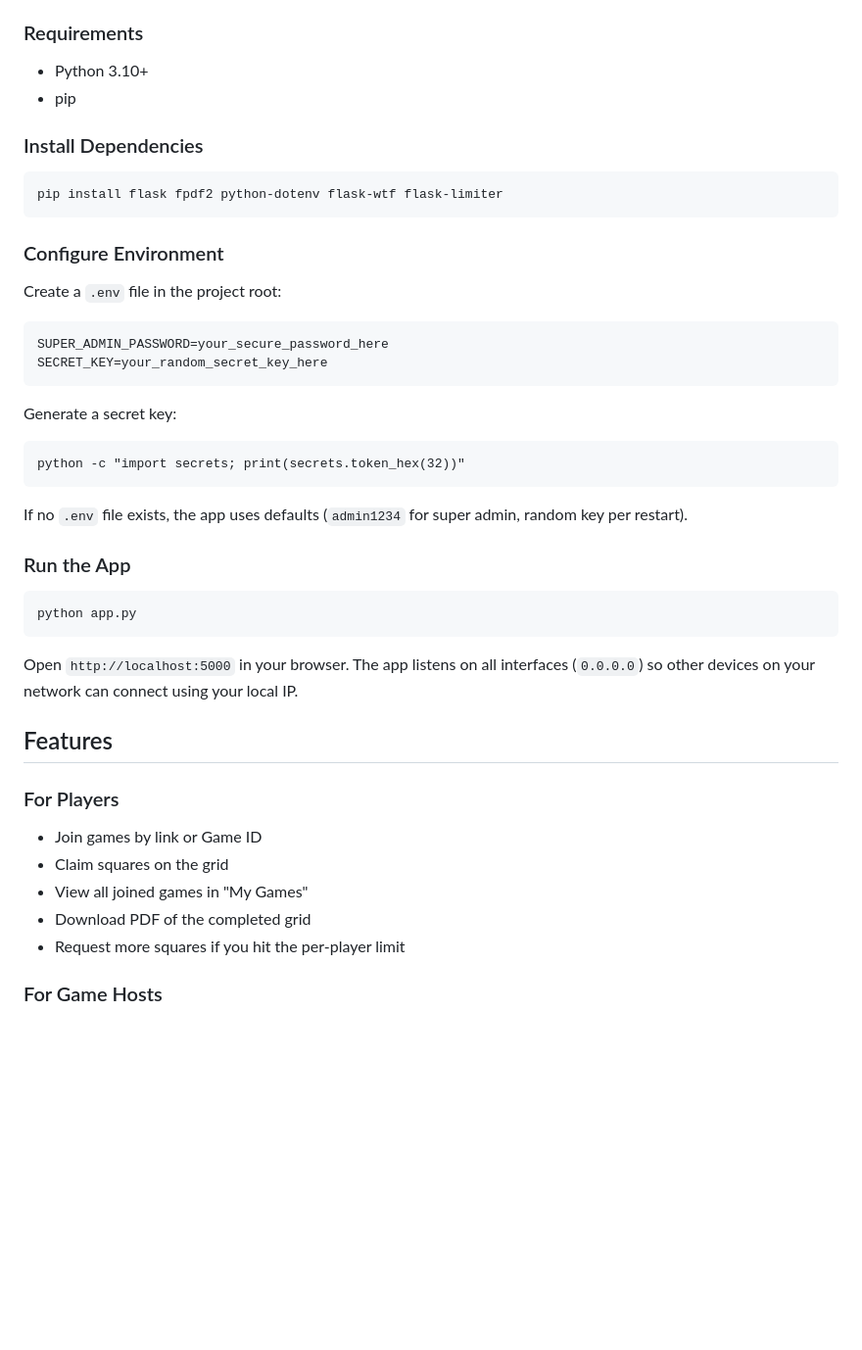
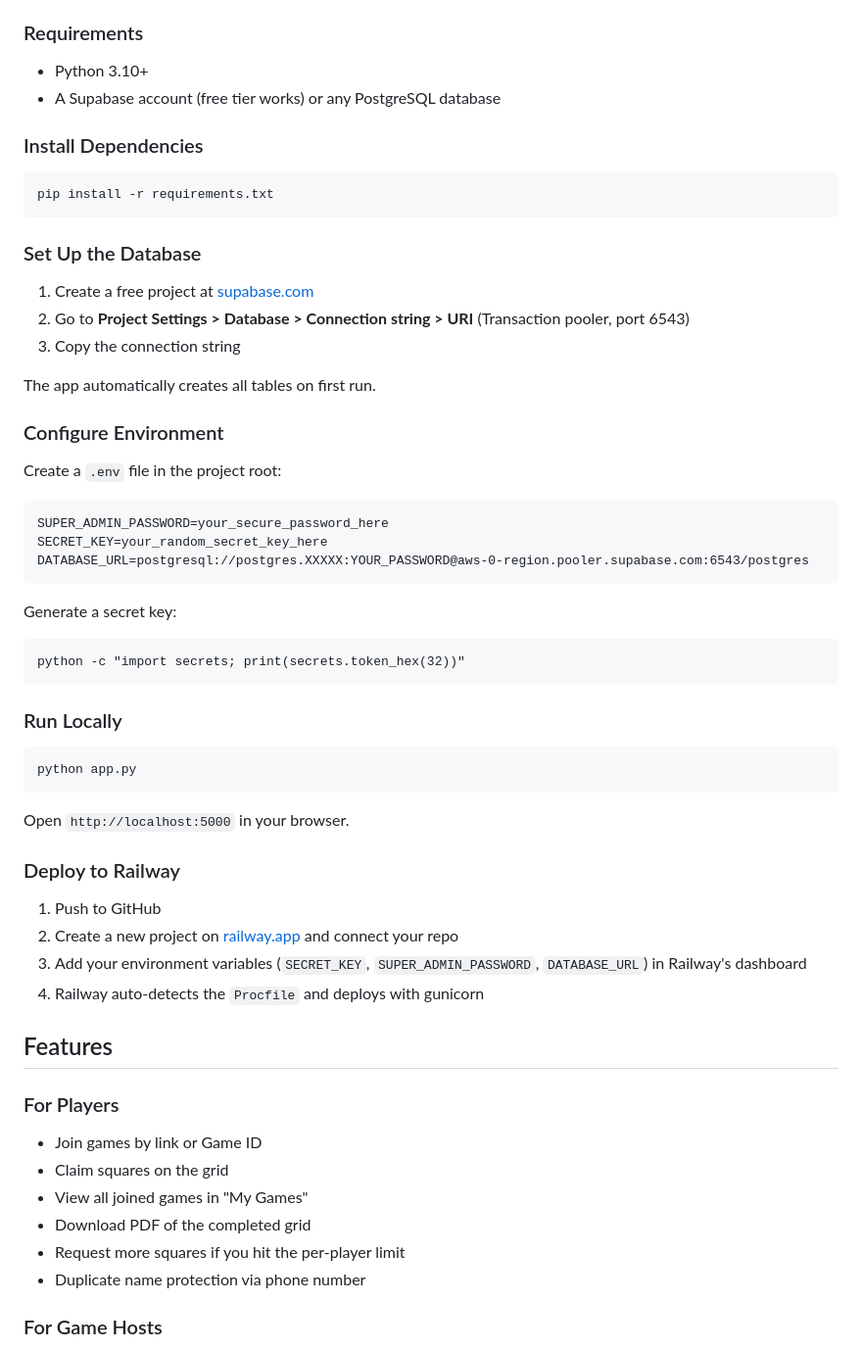
Before and after one commit to juantronn11/grid_game, a Markdown page: README.md, the part around one of its changes. Shown at 98% size. Drawn GitHub-style; blank space fills up the shorter version.

````diff
--- a/README.md
+++ b/README.md
@@ -16,13 +16,21 @@ A web app for hosting football squares games. Create a 10x10 grid, invite player
 ### Requirements
 
 - Python 3.10+
-- pip
+- A Supabase account (free tier works) or any PostgreSQL database
 
 ### Install Dependencies
 
 ```
-pip install flask fpdf2 python-dotenv flask-wtf flask-limiter
+pip install -r requirements.txt
 ```
+
+### Set Up the Database
+
+1. Create a free project at [supabase.com](https://supabase.com)
+2. Go to **Project Settings > Database > Connection string > URI** (Transaction pooler, port 6543)
+3. Copy the connection string
+
+The app automatically creates all tables on first run.
 
 ### Configure Environment
 
@@ -31,6 +39,7 @@ Create a `.env` file in the project root:
 ```
 SUPER_ADMIN_PASSWORD=your_secure_password_here
 SECRET_KEY=your_random_secret_key_here
+DATABASE_URL=postgresql://postgres.XXXXX:YOUR_PASSWORD@aws-0-region.pooler.supabase.com:6543/postgres
 ```
 
 Generate a secret key:
@@ -39,15 +48,20 @@ Generate a secret key:
 python -c "import secrets; print(secrets.token_hex(32))"
 ```
 
-If no `.env` file exists, the app uses defaults (`admin1234` for super admin, random key per restart).
-
-### Run the App
+### Run Locally
 
 ```
 python app.py
 ```
 
-Open `http://localhost:5000` in your browser. The app listens on all interfaces (`0.0.0.0`) so other devices on your network can connect using your local IP.
+Open `http://localhost:5000` in your browser.
+
+### Deploy to Railway
+
+1. Push to GitHub
+2. Create a new project on [railway.app](https://railway.app) and connect your repo
+3. Add your environment variables (`SECRET_KEY`, `SUPER_ADMIN_PASSWORD`, `DATABASE_URL`) in Railway's dashboard
+4. Railway auto-detects the `Procfile` and deploys with gunicorn
 
 ## Features
 
@@ -57,6 +71,7 @@ Open `http://localhost:5000` in your browser. The app listens on all interfaces
 - View all joined games in "My Games"
 - Download PDF of the completed grid
 - Request more squares if you hit the per-player limit
+- Duplicate name protection via phone number
 
 ### For Game Hosts
 - Set team names, square price, payout info
````
Also changed, not shown: other parts of README.md (+10 -12 lines).
